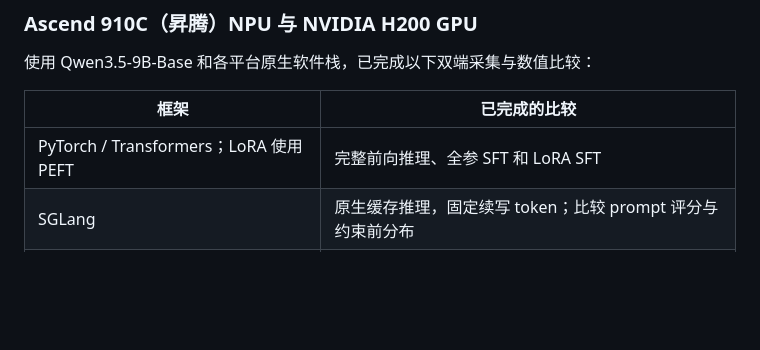
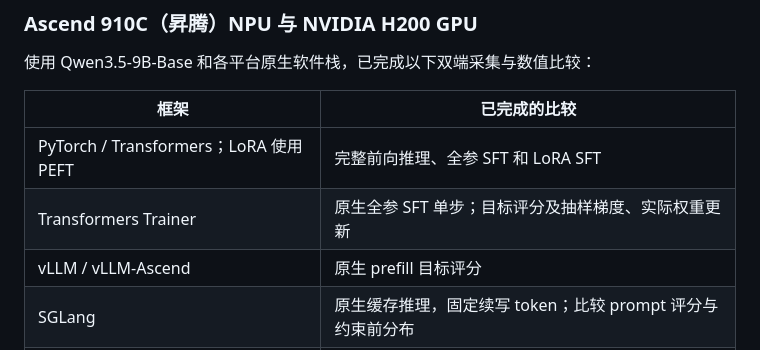
Before and after one commit to satsuki2486441738/precision-skills, a Markdown page: README.zh-CN.md, the part around the change. GitHub-like rendering; blank space fills up the shorter version.

```diff
--- a/README.zh-CN.md
+++ b/README.zh-CN.md
@@ -28,6 +28,8 @@
 | 框架 | 已完成的比较 |
 |---|---|
 | PyTorch / Transformers；LoRA 使用 PEFT | 完整前向推理、全参 SFT 和 LoRA SFT |
+| Transformers Trainer | 原生全参 SFT 单步；目标评分及抽样梯度、实际权重更新 |
+| vLLM / vLLM-Ascend | 原生 prefill 目标评分 |
 | SGLang | 原生缓存推理，固定续写 token；比较 prompt 评分与约束前分布 |
 | TRL | 固定轨迹 GRPO 的动作评分、loss、梯度及单步参数更新 |
 | verl / FSDP2 | 固定轨迹 GRPO 的动作评分、loss、梯度及单步参数更新 |
```
Also changed, not shown: README.md (+2 -0 lines).
